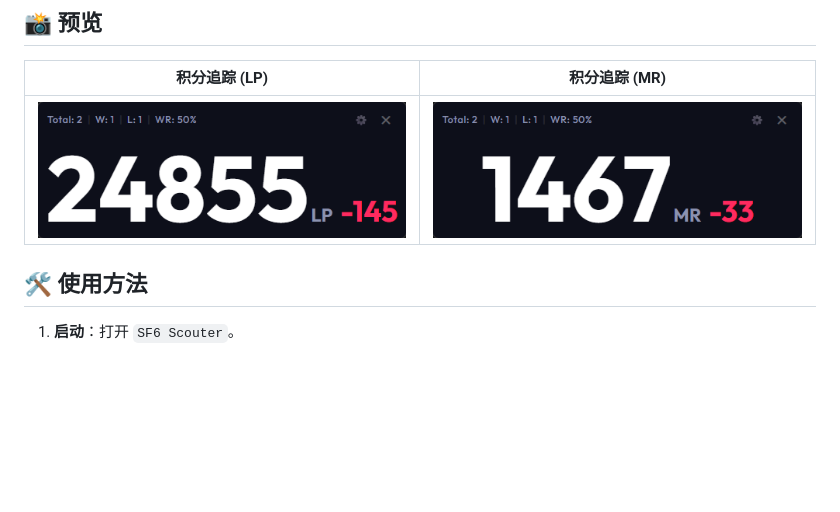
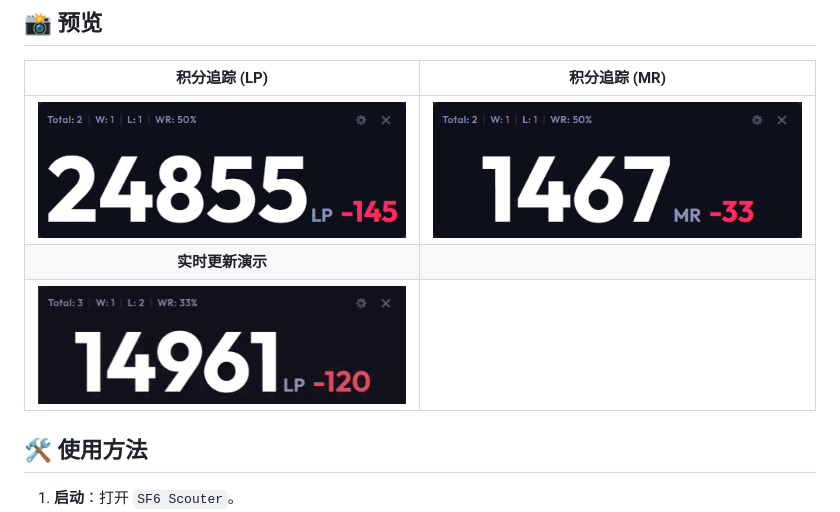
Before and after one commit to RengarLee/sf6_scouter, a Markdown page: README_zh.md, the part around the change. Rendered like a GitHub page; pictures changed too: images/change.gif (added); blank space fills up the shorter version.

```diff
--- a/README_zh.md
+++ b/README_zh.md
@@ -20,6 +20,8 @@
 | 积分追踪 (LP) | 积分追踪 (MR) |
 | :---: | :---: |
 | ![LP 图标](./images/lp.png) | ![MR 图标](./images/mr.png) |
+| **实时更新演示** | |
+| ![实时更新](./images/change.gif) | |
 
 ## 🛠️ 使用方法
 
```
Also changed, not shown: README.md (+2 -0 lines), README_ja.md (+2 -0 lines).
